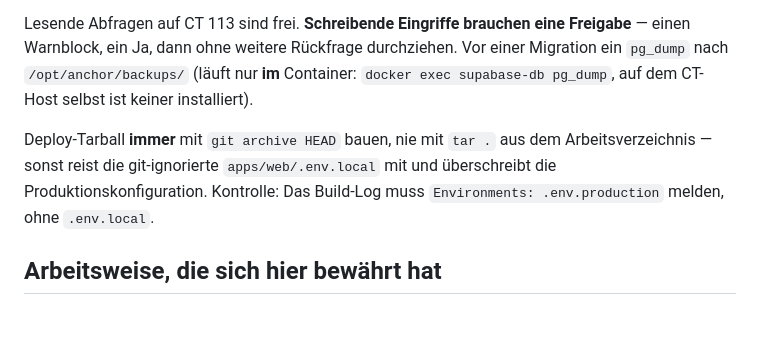
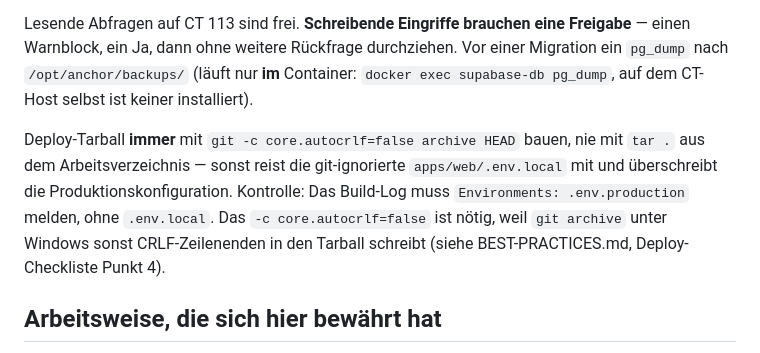
Before and after one commit to abat-kek/anchor, a Markdown page: CLAUDE.md, the part around the change. Rendered like a GitHub page; blank space fills up the shorter version.

```diff
--- a/CLAUDE.md
+++ b/CLAUDE.md
@@ -75,10 +75,11 @@ Warnblock, ein Ja, dann ohne weitere Rückfrage durchziehen. Vor einer Migration
 `/opt/anchor/backups/` (läuft nur **im** Container: `docker exec supabase-db pg_dump`, auf dem
 CT-Host selbst ist keiner installiert).
 
-Deploy-Tarball **immer** mit `git archive HEAD` bauen, nie mit `tar .` aus dem Arbeitsverzeichnis —
-sonst reist die git-ignorierte `apps/web/.env.local` mit und überschreibt die
-Produktionskonfiguration. Kontrolle: Das Build-Log muss `Environments: .env.production` melden,
-ohne `.env.local`.
+Deploy-Tarball **immer** mit `git -c core.autocrlf=false archive HEAD` bauen, nie mit `tar .` aus
+dem Arbeitsverzeichnis — sonst reist die git-ignorierte `apps/web/.env.local` mit und überschreibt
+die Produktionskonfiguration. Kontrolle: Das Build-Log muss `Environments: .env.production` melden,
+ohne `.env.local`. Das `-c core.autocrlf=false` ist nötig, weil `git archive` unter Windows sonst
+CRLF-Zeilenenden in den Tarball schreibt (siehe BEST-PRACTICES.md, Deploy-Checkliste Punkt 4).
 
 ## Arbeitsweise, die sich hier bewährt hat
 
```
Also changed, not shown: BEST-PRACTICES.md (+7 -2 lines), docs/superpowers/NACHTLAUF-STATUS-SLICE-2.md (+14 -0 lines).
